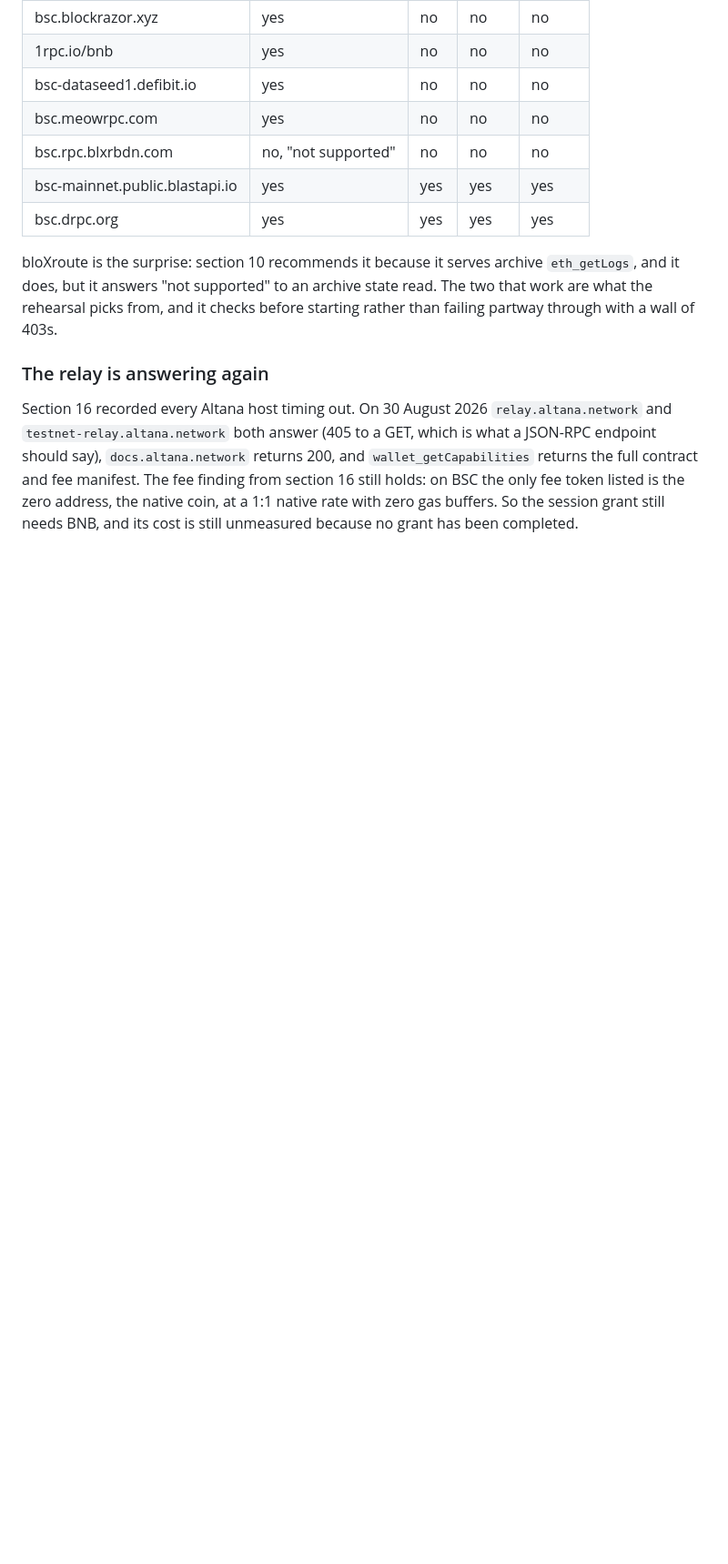
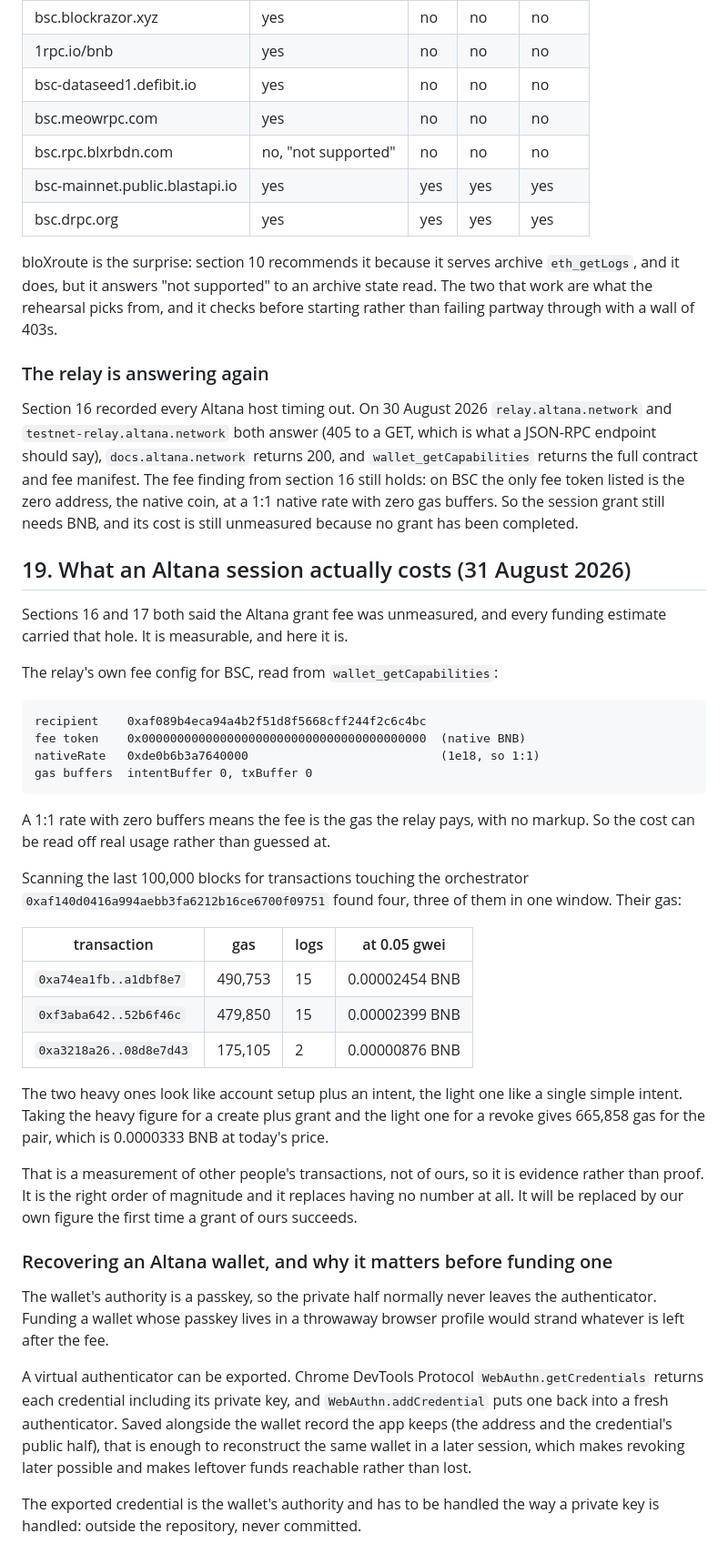
Before and after one commit to big14way/Trustlist, a Markdown page: docs/VERIFICATION.md, the part around the change. Shown at 91% size. Drawn GitHub-style; blank space fills up the shorter version.

Commit message:
Measure the Altana fee instead of calling it unmeasured
Every funding number so far carried "the Altana grant fee has never been
measured", and that was true but lazy: it is measurable without spending
anything.

The relay charges in native BNB at a 1:1 rate with both gas buffers set to
zero, so the fee is the gas with no markup. That makes real usage a valid
source. Scanning 100,000 blocks for transactions touching the orchestrator
on BSC found four. The two heavy ones burned 490,753 and 479,850 gas with
15 logs each, which looks like account setup plus an intent; the light one
burned 175,105 with 2 logs, which looks like a single intent.

So a create plus grant plus revoke is about 665,858 gas, 0.0000333 BNB at
0.05 gwei. That is other people's transactions rather than ours, so it is
evidence and not proof, and it is a great deal better than a shrug.

Also wrote down how an Altana wallet is recovered, because that has to be
settled before any BNB goes into one. The authority is a passkey and a
throwaway browser profile would strand the remainder. A virtual
authenticator's credential can be exported and re-injected through CDP,
which makes the same wallet reconstructable later. The exported credential
is the authority and gets handled like a private key.

````diff
--- a/docs/VERIFICATION.md
+++ b/docs/VERIFICATION.md
@@ -497,3 +497,57 @@ manifest. The fee finding from section 16 still holds: on BSC the only fee
 token listed is the zero address, the native coin, at a 1:1 native rate with
 zero gas buffers. So the session grant still needs BNB, and its cost is still
 unmeasured because no grant has been completed.
+
+## 19. What an Altana session actually costs (31 August 2026)
+
+Sections 16 and 17 both said the Altana grant fee was unmeasured, and every
+funding estimate carried that hole. It is measurable, and here it is.
+
+The relay's own fee config for BSC, read from `wallet_getCapabilities`:
+
+```
+recipient    0xaf089b4eca94a4b2f51d8f5668cff244f2c6c4bc
+fee token    0x0000000000000000000000000000000000000000  (native BNB)
+nativeRate   0xde0b6b3a7640000                           (1e18, so 1:1)
+gas buffers  intentBuffer 0, txBuffer 0
+```
+
+A 1:1 rate with zero buffers means the fee is the gas the relay pays, with
+no markup. So the cost can be read off real usage rather than guessed at.
+
+Scanning the last 100,000 blocks for transactions touching the orchestrator
+`0xaf140d0416a994aebb3fa6212b16ce6700f09751` found four, three of them in
+one window. Their gas:
+
+| transaction | gas | logs | at 0.05 gwei |
+|---|---|---|---|
+| `0xa74ea1fb..a1dbf8e7` | 490,753 | 15 | 0.00002454 BNB |
+| `0xf3aba642..52b6f46c` | 479,850 | 15 | 0.00002399 BNB |
+| `0xa3218a26..08d8e7d43` | 175,105 | 2 | 0.00000876 BNB |
+
+The two heavy ones look like account setup plus an intent, the light one
+like a single simple intent. Taking the heavy figure for a create plus
+grant and the light one for a revoke gives 665,858 gas for the pair, which
+is 0.0000333 BNB at today's price.
+
+That is a measurement of other people's transactions, not of ours, so it is
+evidence rather than proof. It is the right order of magnitude and it
+replaces having no number at all. It will be replaced by our own figure the
+first time a grant of ours succeeds.
+
+### Recovering an Altana wallet, and why it matters before funding one
+
+The wallet's authority is a passkey, so the private half normally never
+leaves the authenticator. Funding a wallet whose passkey lives in a
+throwaway browser profile would strand whatever is left after the fee.
+
+A virtual authenticator can be exported. Chrome DevTools Protocol
+`WebAuthn.getCredentials` returns each credential including its private key,
+and `WebAuthn.addCredential` puts one back into a fresh authenticator. Saved
+alongside the wallet record the app keeps (the address and the credential's
+public half), that is enough to reconstruct the same wallet in a later
+session, which makes revoking later possible and makes leftover funds
+reachable rather than lost.
+
+The exported credential is the wallet's authority and has to be handled the
+way a private key is handled: outside the repository, never committed.
````
